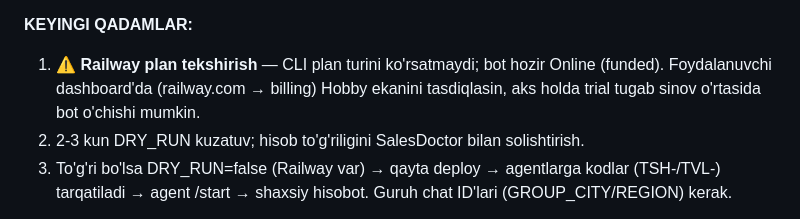
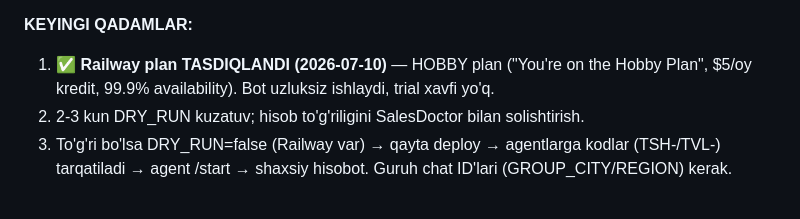
Before and after one commit to atkhamuradovulugbek-jpg/salesdoc-bot, a Markdown page: nazorat/DAVOM.md, the part around the change. Rendered like a GitHub page.

Commit message:
docs(nazorat): Railway plan TASDIQLANDI — Hobby (uzluksiz, trial xavfi yo'q)
Co-Authored-By: Claude Opus 4.8 <noreply@anthropic.com>

```diff
--- a/nazorat/DAVOM.md
+++ b/nazorat/DAVOM.md
@@ -249,9 +249,8 @@ Kod: supervayzer joblarga ulangan (90db828), month_end etaloniga mos.
 - Foydalanuvchi raqamlarni SalesDoctor bilan solishtiradi. Xato bo'lsa → tuzatib qayta deploy.
 
 **KEYINGI QADAMLAR:**
-1. ⚠️ **Railway plan tekshirish** — CLI plan turini ko'rsatmaydi; bot hozir Online (funded).
-   Foydalanuvchi dashboard'da (railway.com → billing) Hobby ekanini tasdiqlasin, aks holda
-   trial tugab sinov o'rtasida bot o'chishi mumkin.
+1. ✅ **Railway plan TASDIQLANDI (2026-07-10)** — HOBBY plan ("You're on the Hobby Plan",
+   $5/oy kredit, 99.9% availability). Bot uzluksiz ishlaydi, trial xavfi yo'q.
 2. 2-3 kun DRY_RUN kuzatuv; hisob to'g'riligini SalesDoctor bilan solishtirish.
 3. To'g'ri bo'lsa DRY_RUN=false (Railway var) → qayta deploy → agentlarga kodlar (TSH-/TVL-)
    tarqatiladi → agent /start → shaxsiy hisobot. Guruh chat ID'lari (GROUP_CITY/REGION) kerak.
```
